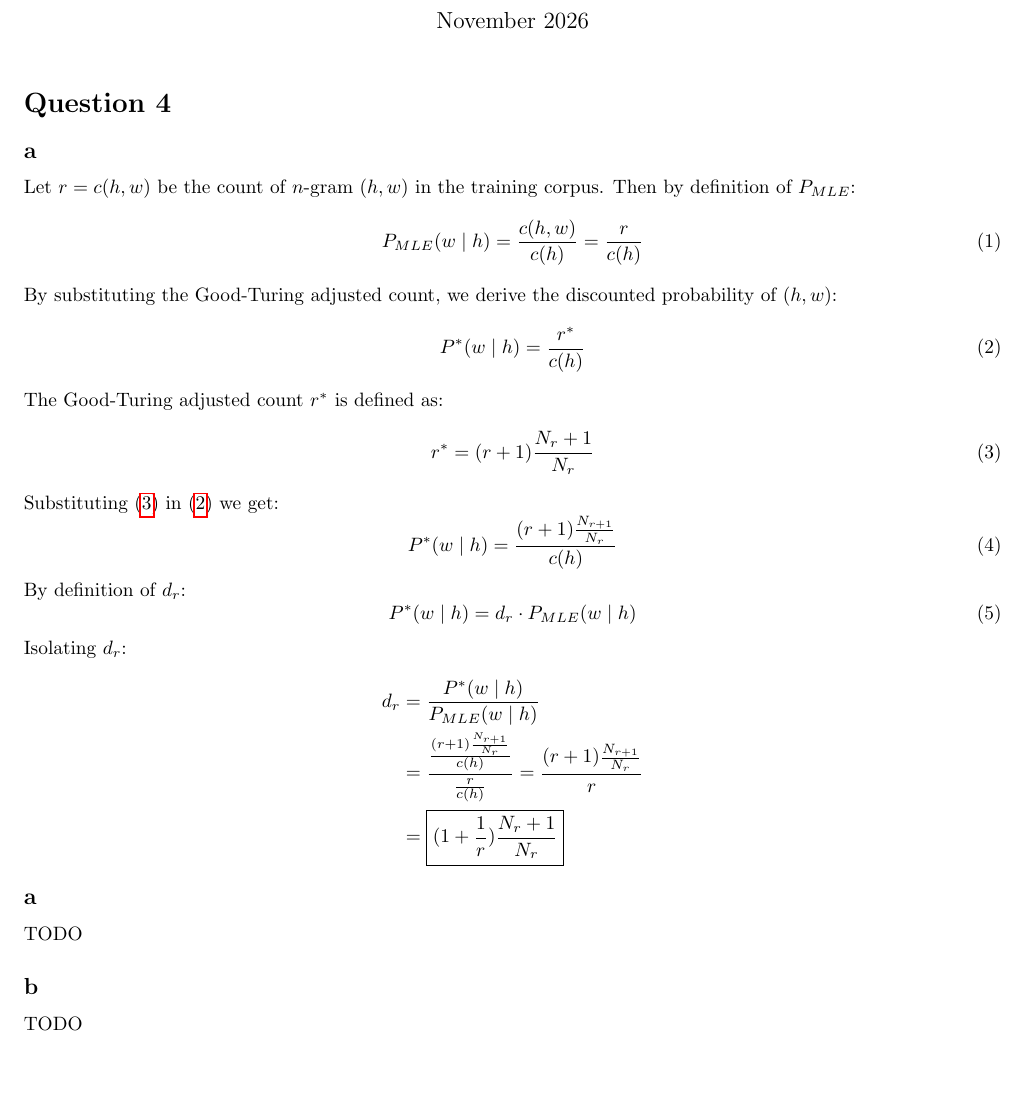
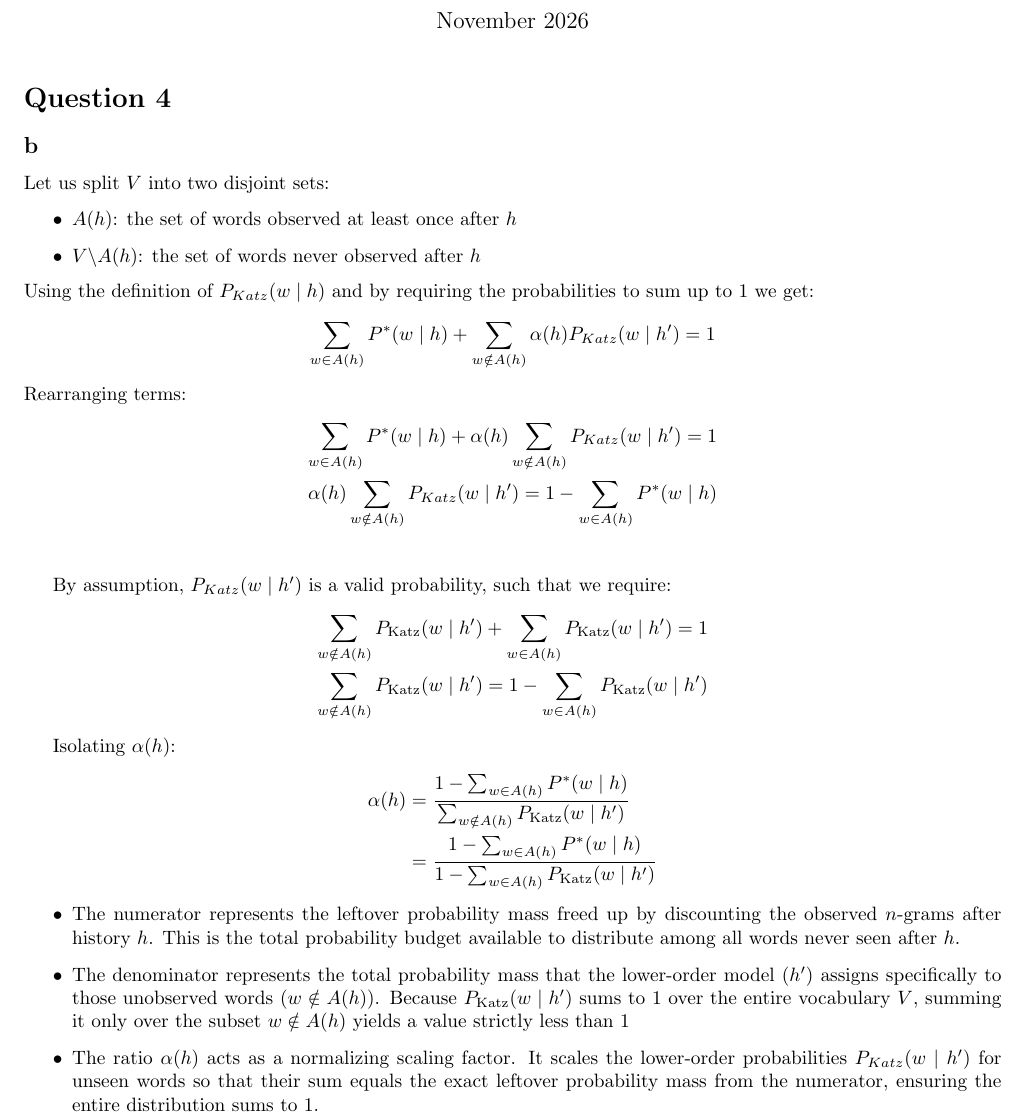
Before and after one commit to dgomon/nlp, a LaTeX problem sheet (assignments/maman12/maman12.tex): part of the page, cut so that both start at the same text, the shorter picture padded with empty space. Compiled offline with pdfLaTeX.

Commit message:
maman12  - wip

```diff
--- a/assignments/maman12/maman12.tex
+++ b/assignments/maman12/maman12.tex
@@ -149,47 +149,82 @@
 
 
     \section*{Question 4}
-    \subsection*{a}
-    Let $r = c(h, w)$ be the count of $n$-gram $(h,w)$ in the training corpus.
-    Then by definition of $P_{MLE}$:
-    \begin{equation}
-        P_{MLE}(w \mid h) = \frac{c(h, w)}{c(h)} = \frac{r}{c(h)}\label{eq:q4eq1}
-    \end{equation}
-    By substituting the Good-Turing adjusted count, we derive the discounted probability of $(h,w)$:
-%    Discounted probability $P^*(w \mid h)$ is defined as:
-    \begin{equation}
-        P^*(w \mid h) = \frac{r^*}{c(h)}\label{eq:q4eq2}
-    \end{equation}
+%    \subsection*{a}
+%    Let $r = c(h, w)$ be the count of $n$-gram $(h,w)$ in the training corpus.
+%    Then by definition of $P_{MLE}$:
+%    \begin{equation}
+%        P_{MLE}(w \mid h) = \frac{c(h, w)}{c(h)} = \frac{r}{c(h)}\label{eq:q4eq1}
+%    \end{equation}
+%    By substituting the Good-Turing adjusted count, we derive the discounted probability of $(h,w)$:
+%%    Discounted probability $P^*(w \mid h)$ is defined as:
+%    \begin{equation}
+%        P^*(w \mid h) = \frac{r^*}{c(h)}\label{eq:q4eq2}
+%    \end{equation}
+%%
+%    The Good-Turing adjusted count $r^*$ is defined as:
+%    \begin{equation}
+%        r^{*} = (r + 1)\frac{N_r + 1}{N_r}\label{eq:q4eq3}
+%    \end{equation}
+%%
+%    Substituting $\eqref{eq:q4eq3}$ in $\eqref{eq:q4eq2}$ we get:
+%    \begin{equation}
+%        P^*(w \mid h) = \frac{(r + 1)\frac{N_{r+1}}{N_r}}{c(h)}\label{eq:q4eq4}
+%    \end{equation}
+%%
+%    By definition of $d_r$:
+%    \begin{equation}
+%        P^*(w \mid h) = d_r \cdot P_{MLE}(w \mid h)  \label{eq:q4eq5} \\
+%    \end{equation}
+%%
+%    Isolating $d_r$:
+%    \begin{align*}
+%        d_r &= \frac{P^*(w \mid h)}{P_{MLE}(w \mid h)} \\
+%            &= \frac{\frac{(r + 1)\frac{N_{r + 1}}{N_r}}{c(h)}}{\frac{r}{c(h)}}
+%            = \frac{(r + 1)\frac{N_{r + 1}}{N_r}}{r} \\
+%            &= \boxed{(1 + \frac{1}{r})\frac{N_r + 1}{N_r}}
+%    \end{align*}
+
+    \subsection*{b}
+    Let us split $V$ into two disjoint sets:
+    \begin{itemize}
+        \item $A(h)$: the set of words observed at least once after $h$
+        \item $V \backslash A(h)$: the set of words never observed after $h$
+    \end{itemize}
 %
-    The Good-Turing adjusted count $r^*$ is defined as:
-    \begin{equation}
-        r^{*} = (r + 1)\frac{N_r + 1}{N_r}\label{eq:q4eq3}
-    \end{equation}
-%
-    Substituting $\eqref{eq:q4eq3}$ in $\eqref{eq:q4eq2}$ we get:
-    \begin{equation}
-        P^*(w \mid h) = \frac{(r + 1)\frac{N_{r+1}}{N_r}}{c(h)}\label{eq:q4eq4}
-    \end{equation}
-%
-    By definition of $d_r$:
-    \begin{equation}
-        P^*(w \mid h) = d_r \cdot P_{MLE}(w \mid h)  \label{eq:q4eq5} \\
-    \end{equation}
-%
-    Isolating $d_r$:
+    Using the definition of $P_{Katz}(w \mid h)$ and by requiring the probabilities to sum up to $1$ we get:
     \begin{align*}
-        d_r &= \frac{P^*(w \mid h)}{P_{MLE}(w \mid h)} \\
-            &= \frac{\frac{(r + 1)\frac{N_{r + 1}}{N_r}}{c(h)}}{\frac{r}{c(h)}}
-            = \frac{(r + 1)\frac{N_{r + 1}}{N_r}}{r} \\
-            &= \boxed{(1 + \frac{1}{r})\frac{N_r + 1}{N_r}}
+        \sum_{w \in A(h)}P^*(w \mid h) + \sum_{w \notin A(h)} \alpha(h)P_{Katz}(w \mid h') = 1
+    \end{align*}
+    Rearranging terms:
+    \begin{align*}
+        \sum_{w \in A(h)}P^*(w \mid h) + \alpha(h) \sum_{w \notin A(h)}P_{Katz}(w \mid h') = 1 \\
+        \alpha(h) \sum_{w \notin A(h)}P_{Katz}(w \mid h') = 1 - \sum_{w \in A(h)}P^*(w \mid h) \\
     \end{align*}
 
+    By assumption, $P_{Katz}(w \mid h')$ is a valid probability, such that we require:
+    \begin{align*}
+        \sum_{w \notin A(h)} P_{\text{Katz}}(w \mid h') + \sum_{w \in A(h)} P_{\text{Katz}}(w \mid h') = 1  \\
+        \sum_{w \notin A(h)} P_{\text{Katz}}(w \mid h') = 1 - \sum_{w \in A(h)} P_{\text{Katz}}(w \mid h')
+    \end{align*}
 
-    \subsection*{a}
-    TODO
+    Isolating $\alpha(h)$:
+    \begin{align*}
+        \alpha(h) &= \frac{1 - \sum_{w \in A(h)} P^*(w \mid h)}{\sum_{w \notin A(h)} P_{\text{Katz}}(w \mid h')} \\
+            &= \frac{1 - \sum_{w \in A(h)} P^*(w \mid h)}{1 - \sum_{w \in A(h)} P_{\text{Katz}}(w \mid h')}
+    \end{align*}
 
-    \subsection*{b}
-    TODO
+    \begin{itemize}
+        \item The numerator represents the leftover probability mass freed up by discounting the observed $n$-grams after history $h$. This is the total probability budget available to distribute among all words never seen after $h$.
+        \item The denominator represents the total probability mass that the lower-order model ($h'$) assigns specifically to those unobserved words ($w \notin A(h)$). Because $P_{\text{Katz}}(w \mid h')$ sums to $1$ over the entire vocabulary $V$, summing it only over the subset $w \notin A(h)$ yields a value strictly less than $1$
+        \item The ratio $\alpha(h)$ acts as a normalizing scaling factor. It scales the lower-order probabilities $P_{Katz}(w \mid h')$ for unseen words so that their sum equals the exact leftover probability mass from the numerator, ensuring the entire distribution sums to 1.
+    \end{itemize}
+
+
+
+
+
+
+
 
 %    \section*{AI Assistance Disclaimer}
 %    \begin{itemize}
```
